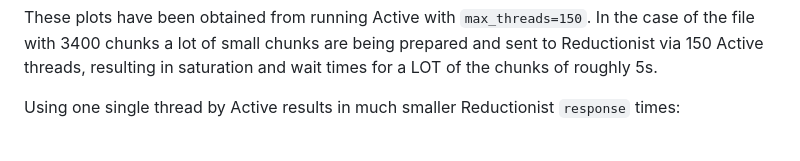
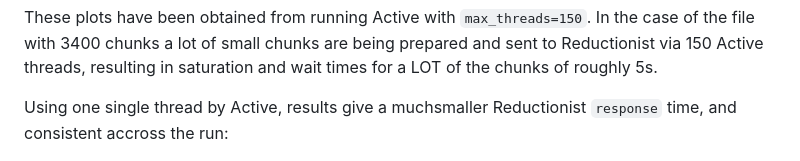
Before and after one commit to valeriupredoi/testing_PyActiveStorage, a Markdown page: README.md, the part around the change. GitHub-like rendering.

Commit message:
add better phrasing

```diff
--- a/README.md
+++ b/README.md
@@ -110,7 +110,7 @@ Furthermore, we looked at timeseries of Reductionist `response` times, both for
 
 These plots have been obtained from running Active with `max_threads=150`. In the case of the file with 3400 chunks a lot of small chunks are being prepared and sent to Reductionist via 150 Active threads, resulting in saturation and wait times for a LOT of the chunks of roughly 5s.
 
-Using one single thread by Active results in much smaller Reductionist `response` times:
+Using one single thread by Active, results give a muchsmaller Reductionist `response` time, and consistent accross the run:
 
 ![ChunksvsTimes64series](https://github.com/valeriupredoi/testing_PyActiveStorage/blob/main/plots/3400ChunksFile-max1THRD_Reductionist_Times_Timeseries.png)
 
```
